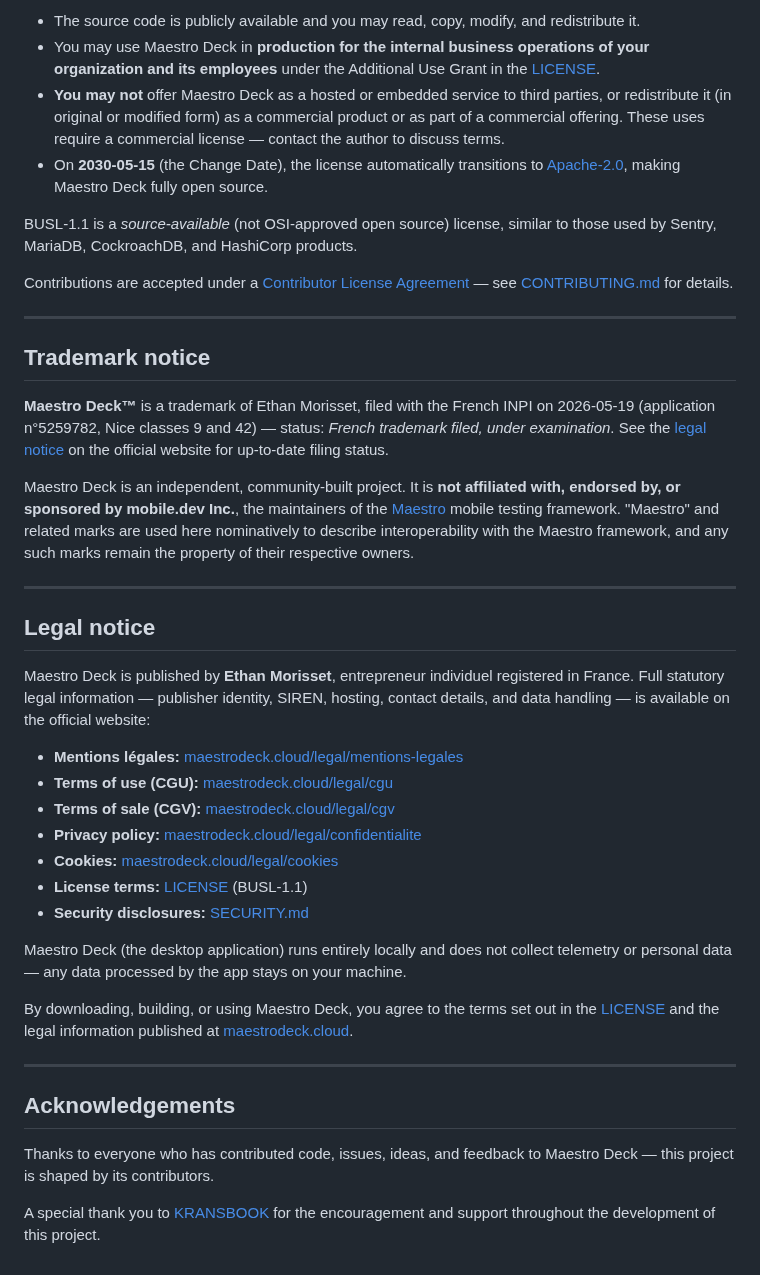
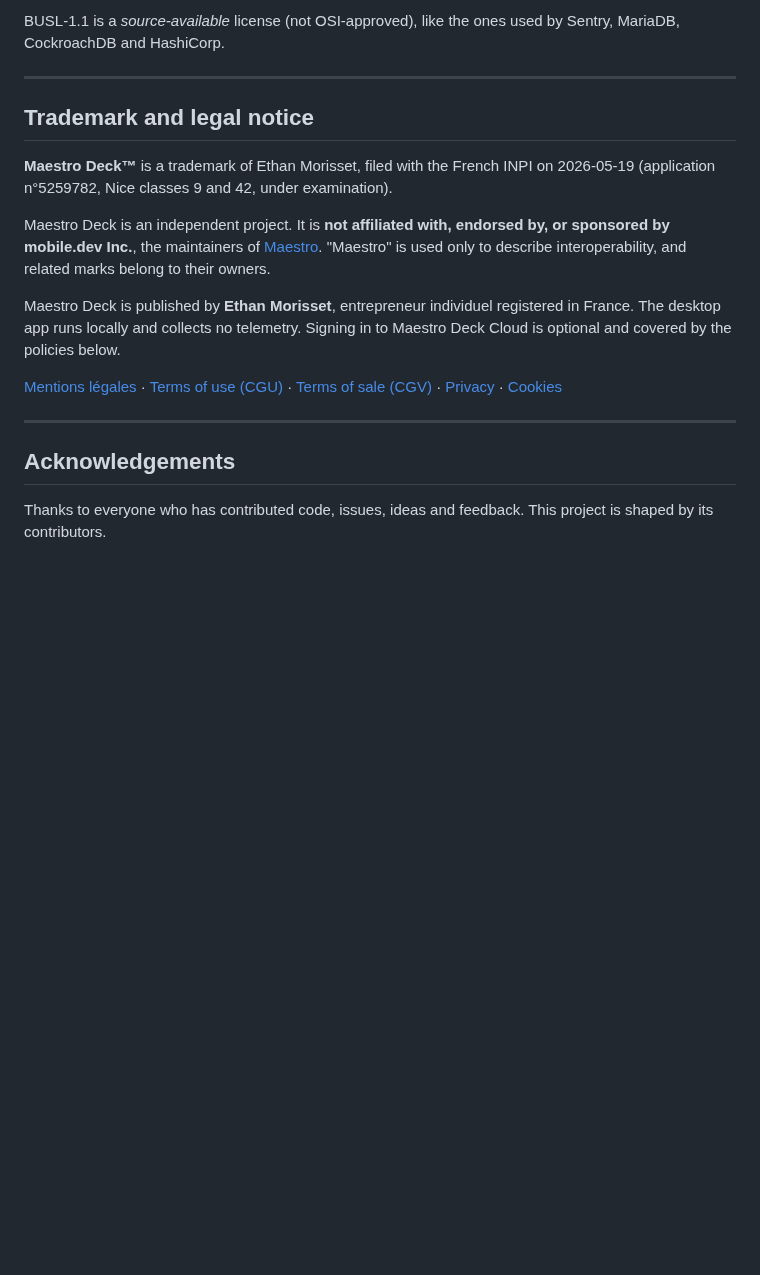
Before and after one commit to BlueShork/maestro-deck, a Markdown page: README.md, the part around one of its changes. GitHub-like rendering; blank space fills up the shorter version.

```diff
--- a/README.md
+++ b/README.md
@@ -175,43 +155,24 @@ Maestro Deck is licensed under the [Business Source License 1.1](LICENSE) — Co
 
-- The source code is publicly available and you may read, copy, modify, and redistribute it.
-- You may use Maestro Deck in **production for the internal business operations of your organization and its employees** under the Additional Use Grant in the [LICENSE](LICENSE).
-- **You may not** offer Maestro Deck as a hosted or embedded service to third parties, or redistribute it (in original or modified form) as a commercial product or as part of a commercial offering. These uses require a commercial license — contact the author to discuss terms.
-- On **2030-05-15** (the Change Date), the license automatically transitions to [Apache-2.0](https://www.apache.org/licenses/LICENSE-2.0), making Maestro Deck fully open source.
-
-BUSL-1.1 is a *source-available* (not OSI-approved open source) license, similar to those used by Sentry, MariaDB, CockroachDB, and HashiCorp products.
-
-Contributions are accepted under a [Contributor License Agreement](CLA.md) — see [CONTRIBUTING.md](CONTRIBUTING.md) for details.
+BUSL-1.1 is a *source-available* license (not OSI-approved), like the ones used by Sentry, MariaDB, CockroachDB and HashiCorp.
 
 ---
 
-## Trademark notice
+## Trademark and legal notice
 
-**Maestro Deck™** is a trademark of Ethan Morisset, filed with the French INPI on 2026-05-19 (application n°5259782, Nice classes 9 and 42) — status: *French trademark filed, under examination*. See the [legal notice](https://www.maestrodeck.cloud/legal/mentions-legales) on the official website for up-to-date filing status.
+**Maestro Deck™** is a trademark of Ethan Morisset, filed with the French INPI on 2026-05-19 (application n°5259782, Nice classes 9 and 42, under examination).
 
-Maestro Deck is an independent, community-built project. It is **not affiliated with, endorsed by, or sponsored by mobile.dev Inc.**, the maintainers of the [Maestro](https://maestro.mobile.dev) mobile testing framework. "Maestro" and related marks are used here nominatively to describe interoperability with the Maestro framework, and any such marks remain the property of their respective owners.
+Maestro Deck is an independent project. It is **not affiliated with, endorsed by, or sponsored by mobile.dev Inc.**, the maintainers of [Maestro](https://maestro.dev). "Maestro" is used only to describe interoperability, and related marks belong to their owners.
 
----
+Maestro Deck is published by **Ethan Morisset**, entrepreneur individuel registered in France. The desktop app runs locally and collects no telemetry. Signing in to Maestro Deck Cloud is optional and covered by the policies below.
 
-## Legal notice
-
-Maestro Deck is published by **Ethan Morisset**, entrepreneur individuel registered in France. Full statutory legal information — publisher identity, SIREN, hosting, contact details, and data handling — is available on the official website:
-
-- **Mentions légales:** [maestrodeck.cloud/legal/mentions-legales](https://www.maestrodeck.cloud/legal/mentions-legales)
-- **Terms of use (CGU):** [maestrodeck.cloud/legal/cgu](https://www.maestrodeck.cloud/legal/cgu)
-- **Terms of sale (CGV):** [maestrodeck.cloud/legal/cgv](https://www.maestrodeck.cloud/legal/cgv)
-- **Privacy policy:** [maestrodeck.cloud/legal/confidentialite](https://www.maestrodeck.cloud/legal/confidentialite)
-- **Cookies:** [maestrodeck.cloud/legal/cookies](https://www.maestrodeck.cloud/legal/cookies)
-- **License terms:** [LICENSE](LICENSE) (BUSL-1.1)
-- **Security disclosures:** [SECURITY.md](SECURITY.md)
-
-Maestro Deck (the desktop application) runs entirely locally and does not collect telemetry or personal data — any data processed by the app stays on your machine.
-
-By downloading, building, or using Maestro Deck, you agree to the terms set out in the [LICENSE](LICENSE) and the legal information published at [maestrodeck.cloud](https://www.maestrodeck.cloud/).
+[Mentions légales](https://www.maestrodeck.cloud/legal/mentions-legales) ·
+[Terms of use (CGU)](https://www.maestrodeck.cloud/legal/cgu) ·
+[Terms of sale (CGV)](https://www.maestrodeck.cloud/legal/cgv) ·
+[Privacy](https://www.maestrodeck.cloud/legal/confidentialite) ·
+[Cookies](https://www.maestrodeck.cloud/legal/cookies)
 
 ---
 
 ## Acknowledgements
 
-Thanks to everyone who has contributed code, issues, ideas, and feedback to Maestro Deck — this project is shaped by its contributors.
-
-A special thank you to [KRANSBOOK](https://github.com/KRANSBOOK) for the encouragement and support throughout the development of this project.
+Thanks to everyone who has contributed code, issues, ideas and feedback. This project is shaped by its contributors.
```
Also changed, not shown: other parts of README.md (+71 -91 lines), CODE_OF_CONDUCT.md (+1 -1 lines), SECURITY.md (+1 -1 lines), docs/images/banner.png (added), docs/images/screenshot-app.png, 1 other file.
